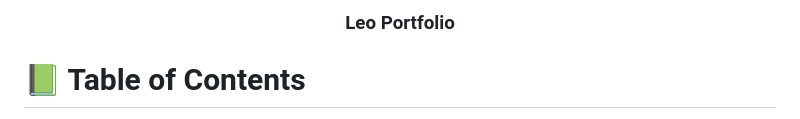
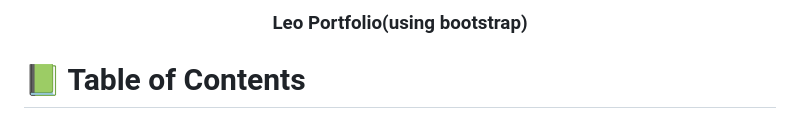
Before and after one commit to popey17/Microverse_bootstrap, a Markdown page: README.md, the part around the change. Rendered like a GitHub page.

```diff
--- a/README.md
+++ b/README.md
@@ -2,7 +2,7 @@
 
 <div align="center">
 
-  <h3><b>Leo Portfolio</b></h3>
+  <h3><b>Leo Portfolio(using bootstrap)</b></h3>
 
 </div>
 
```
